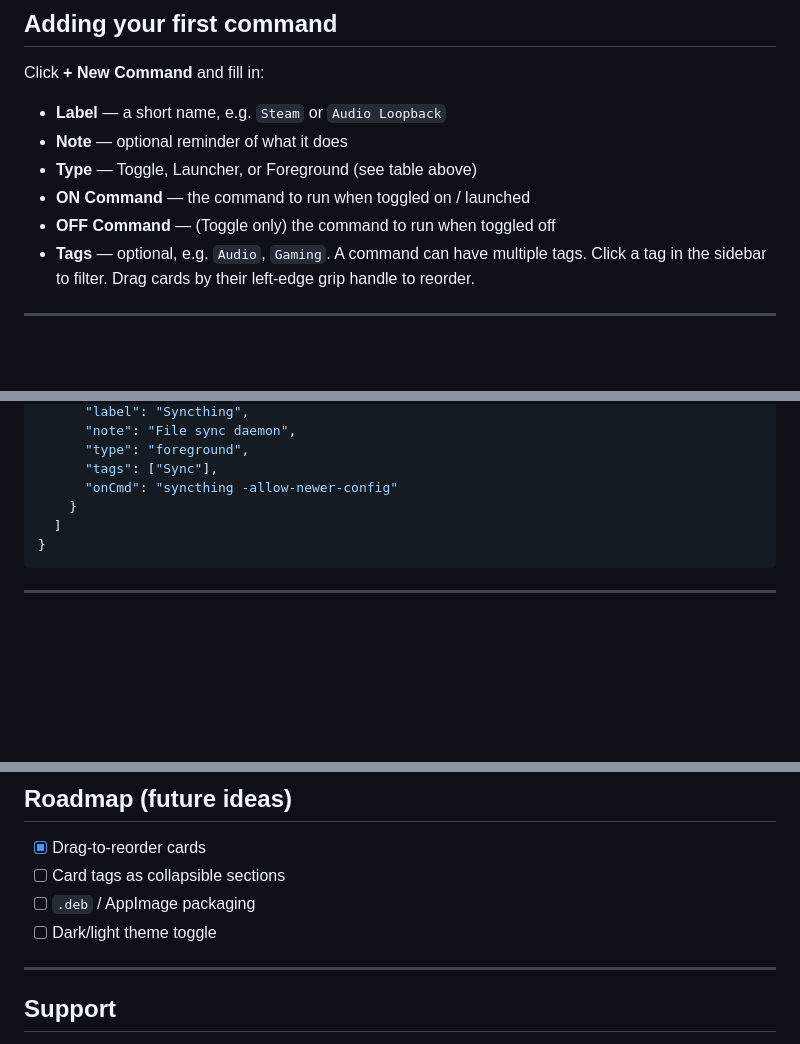
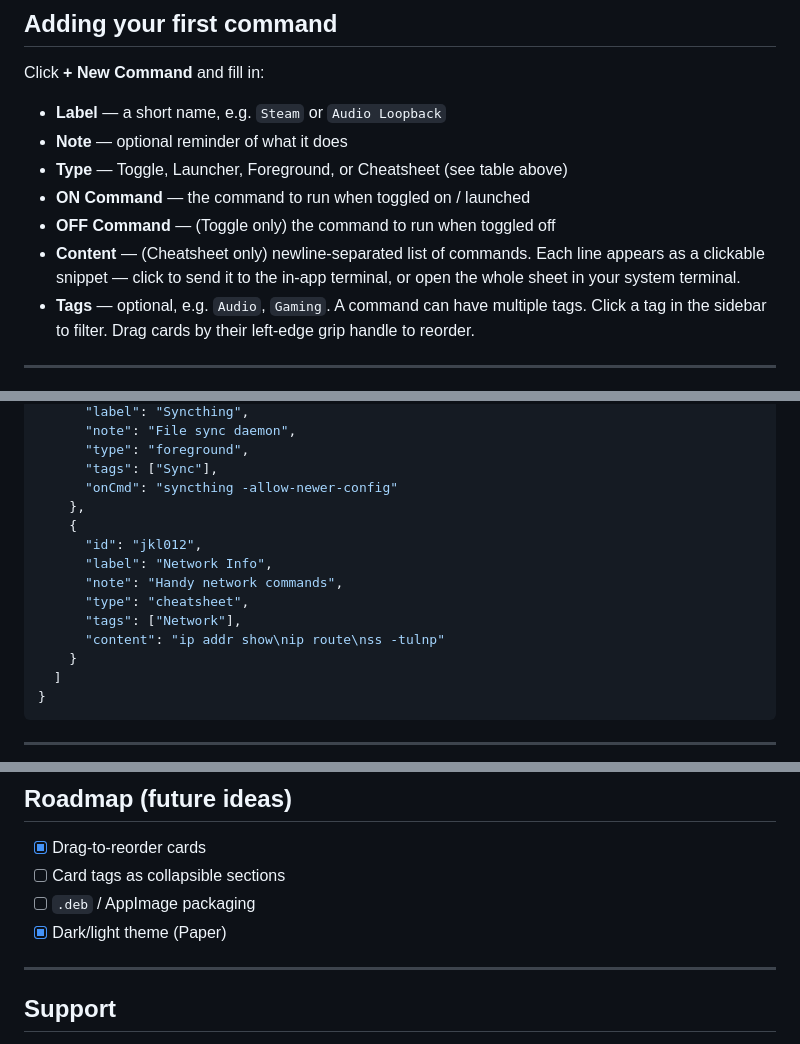
Before and after one commit to jasonmillikan/commanddeck, a Markdown page: README.md, 3 parts joined by grey strips. GitHub-like rendering; blank space fills up the shorter version.

Commit message:
docs: add cheatsheet type to README, mark light theme done, update ipc-handlers description

```diff
--- a/README.md
+++ b/README.md
@@ -66,9 +67,10 @@ Click **+ New Command** and fill in:
 
 - **Label** — a short name, e.g. `Steam` or `Audio Loopback`
 - **Note** — optional reminder of what it does
-- **Type** — Toggle, Launcher, or Foreground (see table above)
+- **Type** — Toggle, Launcher, Foreground, or Cheatsheet (see table above)
 - **ON Command** — the command to run when toggled on / launched
 - **OFF Command** — (Toggle only) the command to run when toggled off
+- **Content** — (Cheatsheet only) newline-separated list of commands. Each line appears as a clickable snippet — click to send it to the in-app terminal, or open the whole sheet in your system terminal.
 - **Tags** — optional, e.g. `Audio`, `Gaming`. A command can have multiple tags. Click a tag in the sidebar to filter. Drag cards by their left-edge grip handle to reorder.
 
 ---
@@ -104,6 +106,14 @@ Your commands are stored at `~/.commanddeck/commands.json`. Example:
       "type": "foreground",
       "tags": ["Sync"],
       "onCmd": "syncthing -allow-newer-config"
+    },
+    {
+      "id": "jkl012",
+      "label": "Network Info",
+      "note": "Handy network commands",
+      "type": "cheatsheet",
+      "tags": ["Network"],
+      "content": "ip addr show\nip route\nss -tulnp"
     }
   ]
 }
@@ -128,7 +138,7 @@ Open **Preferences** (⚙ in the titlebar) and enable **Launch at login**. Comma
 - [x] Drag-to-reorder cards
 - [ ] Card tags as collapsible sections
 - [ ] `.deb` / AppImage packaging
-- [ ] Dark/light theme toggle
+- [x] Dark/light theme (Paper)
 
 ---
 
```
Also changed, not shown: other parts of README.md (+1 -0 lines), CLAUDE.md (+1 -1 lines).
